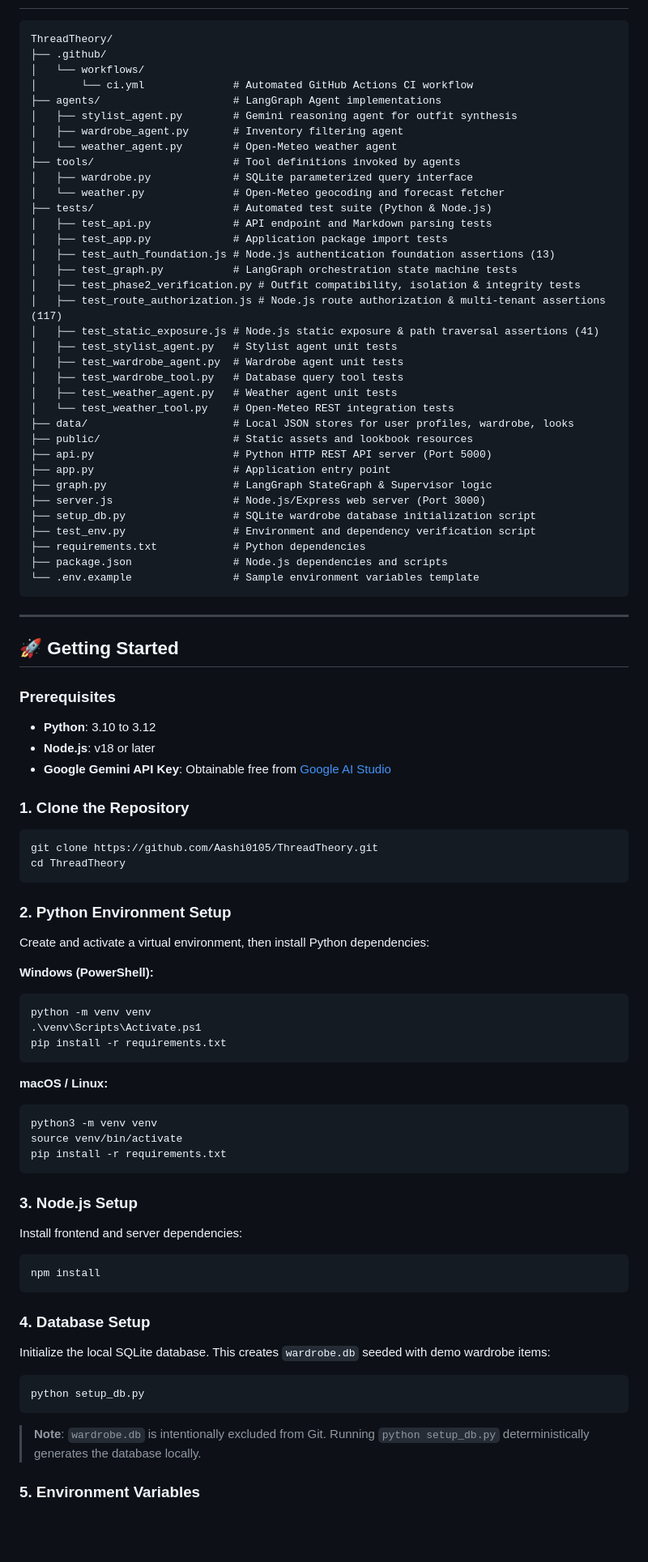
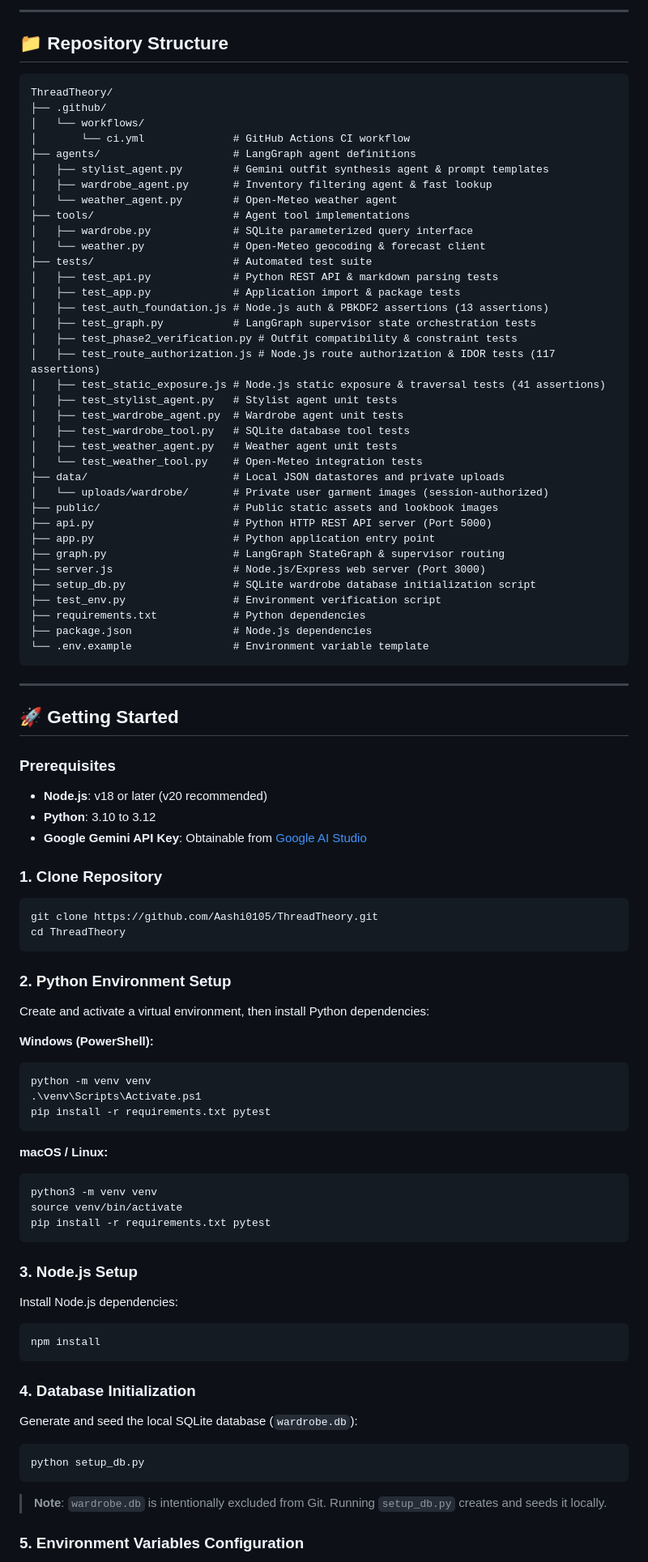
Before and after one commit to Aashi0105/ThreadTheory, a Markdown page: README.md, the part around one of its changes. Shown at 81% size. Drawn GitHub-style; blank space fills up the shorter version.

Commit message:
docs: improve ThreadTheory project README

````diff
--- a/README.md
+++ b/README.md
@@ -132,40 +186,44 @@ flowchart LR
+---
+
+## 📁 Repository Structure
 
 ```text
 ThreadTheory/
 ├── .github/
 │   └── workflows/
-│       └── ci.yml              # Automated GitHub Actions CI workflow
-├── agents/                     # LangGraph Agent implementations
-│   ├── stylist_agent.py        # Gemini reasoning agent for outfit synthesis
-│   ├── wardrobe_agent.py       # Inventory filtering agent
+│       └── ci.yml              # GitHub Actions CI workflow
+├── agents/                     # LangGraph agent definitions
+│   ├── stylist_agent.py        # Gemini outfit synthesis agent & prompt templates
+│   ├── wardrobe_agent.py       # Inventory filtering agent & fast lookup
 │   └── weather_agent.py        # Open-Meteo weather agent
-├── tools/                      # Tool definitions invoked by agents
+├── tools/                      # Agent tool implementations
 │   ├── wardrobe.py             # SQLite parameterized query interface
-│   └── weather.py              # Open-Meteo geocoding and forecast fetcher
-├── tests/                      # Automated test suite (Python & Node.js)
-│   ├── test_api.py             # API endpoint and Markdown parsing tests
-│   ├── test_app.py             # Application package import tests
-│   ├── test_auth_foundation.js # Node.js authentication foundation assertions (13)
-│   ├── test_graph.py           # LangGraph orchestration state machine tests
-│   ├── test_phase2_verification.py # Outfit compatibility, isolation & integrity tests
-│   ├── test_route_authorization.js # Node.js route authorization & multi-tenant assertions (117)
-│   ├── test_static_exposure.js # Node.js static exposure & path traversal assertions (41)
+│   └── weather.py              # Open-Meteo geocoding & forecast client
+├── tests/                      # Automated test suite
+│   ├── test_api.py             # Python REST API & markdown parsing tests
+│   ├── test_app.py             # Application import & package tests
+│   ├── test_auth_foundation.js # Node.js auth & PBKDF2 assertions (13 assertions)
+│   ├── test_graph.py           # LangGraph supervisor state orchestration tests
+│   ├── test_phase2_verification.py # Outfit compatibility & constraint tests
+│   ├── test_route_authorization.js # Node.js route authorization & IDOR tests (117 assertions)
+│   ├── test_static_exposure.js # Node.js static exposure & traversal tests (41 assertions)
 │   ├── test_stylist_agent.py   # Stylist agent unit tests
 │   ├── test_wardrobe_agent.py  # Wardrobe agent unit tests
-│   ├── test_wardrobe_tool.py   # Database query tool tests
+│   ├── test_wardrobe_tool.py   # SQLite database tool tests
 │   ├── test_weather_agent.py   # Weather agent unit tests
-│   └── test_weather_tool.py    # Open-Meteo REST integration tests
-├── data/                       # Local JSON stores for user profiles, wardrobe, looks
-├── public/                     # Static assets and lookbook resources
+│   └── test_weather_tool.py    # Open-Meteo integration tests
+├── data/                       # Local JSON datastores and private uploads
+│   └── uploads/wardrobe/       # Private user garment images (session-authorized)
+├── public/                     # Public static assets and lookbook images
 ├── api.py                      # Python HTTP REST API server (Port 5000)
-├── app.py                      # Application entry point
-├── graph.py                    # LangGraph StateGraph & Supervisor logic
+├── app.py                      # Python application entry point
+├── graph.py                    # LangGraph StateGraph & supervisor routing
 ├── server.js                   # Node.js/Express web server (Port 3000)
 ├── setup_db.py                 # SQLite wardrobe database initialization script
-├── test_env.py                 # Environment and dependency verification script
+├── test_env.py                 # Environment verification script
 ├── requirements.txt            # Python dependencies
-├── package.json                # Node.js dependencies and scripts
-└── .env.example                # Sample environment variables template
+├── package.json                # Node.js dependencies
+└── .env.example                # Environment variable template
 ```
 
 ---
@@ -174,11 +232,11 @@ ThreadTheory/
 
 ### Prerequisites
 
+* **Node.js**: v18 or later (v20 recommended)
 * **Python**: 3.10 to 3.12
-* **Node.js**: v18 or later
-* **Google Gemini API Key**: Obtainable free from [Google AI Studio](https://aistudio.google.com/)
+* **Google Gemini API Key**: Obtainable from [Google AI Studio](https://aistudio.google.com/)
 
-### 1. Clone the Repository
+### 1. Clone Repository
 
 ```bash
 git clone https://github.com/Aashi0105/ThreadTheory.git
@@ -193,33 +251,33 @@ Create and activate a virtual environment, then install Python dependencies:
 ```powershell
 python -m venv venv
 .\venv\Scripts\Activate.ps1
-pip install -r requirements.txt
+pip install -r requirements.txt pytest
 ```
 
 **macOS / Linux:**
 ```bash
 python3 -m venv venv
 source venv/bin/activate
-pip install -r requirements.txt
+pip install -r requirements.txt pytest
 ```
 
 ### 3. Node.js Setup
 
-Install frontend and server dependencies:
+Install Node.js dependencies:
 
 ```bash
 npm install
 ```
 
-### 4. Database Setup
+### 4. Database Initialization
 
-Initialize the local SQLite database. This creates `wardrobe.db` seeded with demo wardrobe items:
+Generate and seed the local SQLite database (`wardrobe.db`):
 
 ```bash
 python setup_db.py
 ```
 
-> **Note**: `wardrobe.db` is intentionally excluded from Git. Running `python setup_db.py` deterministically generates the database locally.
+> **Note**: `wardrobe.db` is intentionally excluded from Git. Running `setup_db.py` creates and seeds it locally.
 
-### 5. Environment Variables
+### 5. Environment Variables Configuration
 
````
Also changed, not shown: other parts of README.md (+210 -244 lines).
